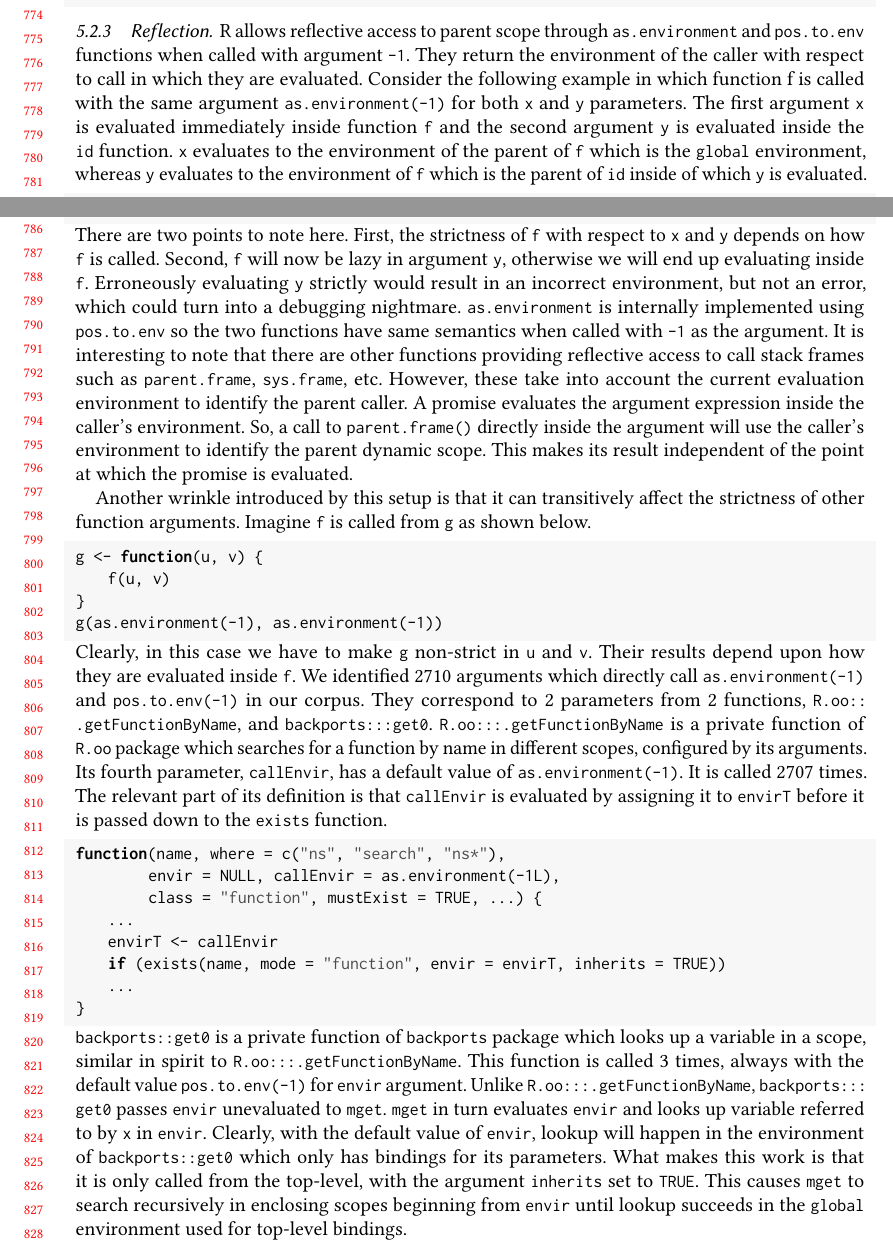
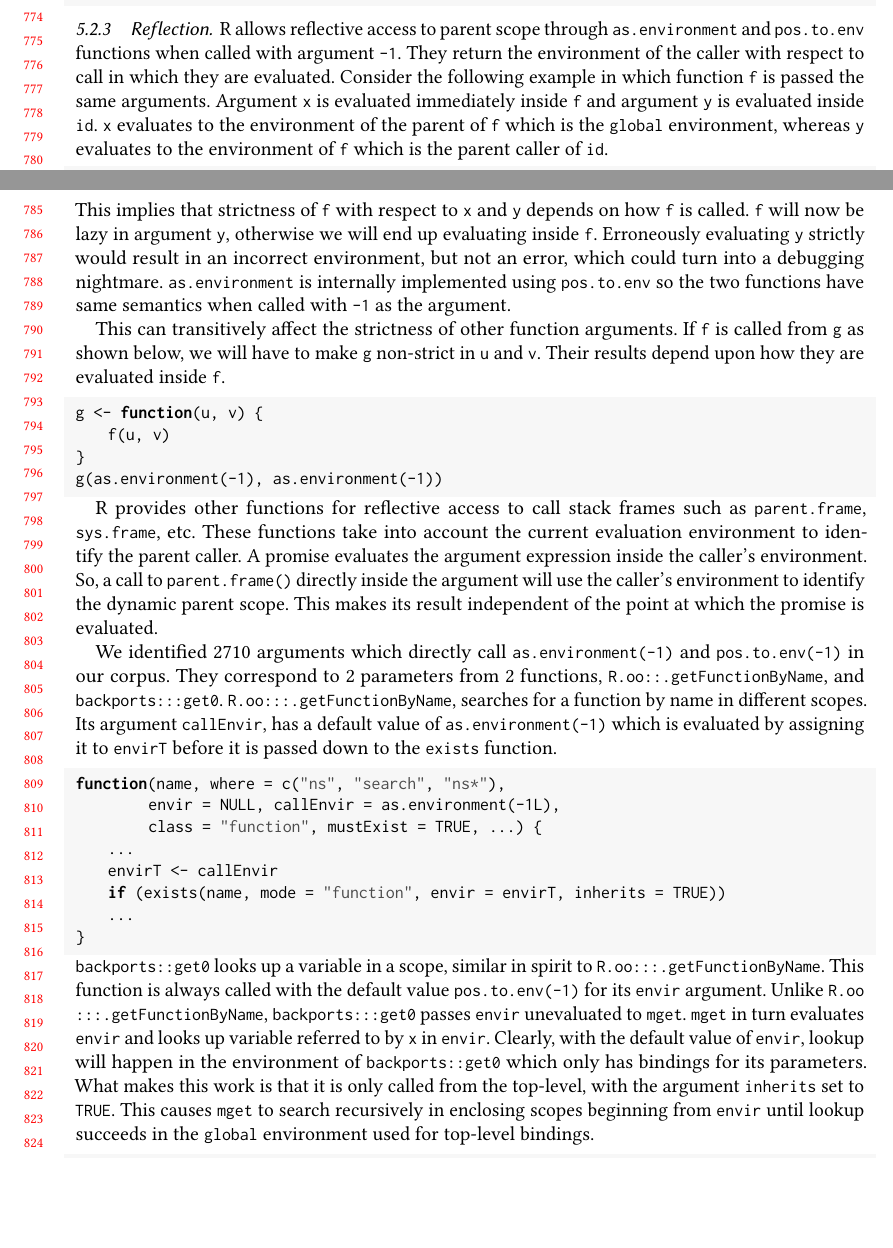
Before and after one commit to aviralg/promisebreaker-paper, a LaTeX paper (main.tex): two parts of pages 16 and 17 of 24, joined at a grey line, cut so that both start at the same text, the shorter picture padded with empty space. Compiled offline with pdfLaTeX.

Commit message:
Compress reflection section

```diff
--- a/main.tex
+++ b/main.tex
@@ -1422,16 +1422,14 @@ codetools::checkSymOrString <- function(e, signal = stop) {
 \subsubsection{Reflection}
 
 R allows reflective access to parent scope through \code{as.environment} and
-\code{pos.to.env} functions when called with argument \code{-1}.
-They return the environment of the caller with respect to call in which they are
-evaluated. Consider the following example in which function f is called with the
-same argument \code{as.environment(-1)} for both \code{x} and \code{y}
-parameters. The first argument \code{x} is evaluated immediately inside
-function \code{f} and the second argument \code{y} is evaluated inside the
-\code{id} function. \code{x} evaluates to the environment of the parent of
-\code{f} which is the \code{global} environment, whereas \code{y} evaluates to
-the environment of \code{f} which is the parent of \code{id} inside of which
-\code{y} is evaluated.
+\code{pos.to.env} functions when called with argument \code{-1}. They return the
+environment of the caller with respect to call in which they are evaluated.
+Consider the following example in which function \code{f} is passed the same
+arguments. Argument \code{x} is evaluated immediately inside \code{f} and
+argument \code{y} is evaluated inside \code{id}. \code{x} evaluates to the
+environment of the parent of \code{f} which is the \code{global} environment,
+whereas \code{y} evaluates to the environment of \code{f} which is the parent
+caller of \code{id}.
 %
 \begin{lstlisting}
 id <- function(a) a
@@ -1439,26 +1437,18 @@ f <- function(x, y) { x; id(y); }
 f(x = as.environment(-1), y = as.environment(-1))
 \end{lstlisting}
 %
-There are two points to note here. First, the strictness of \code{f} with
-respect to \code{x} and \code{y} depends on how \code{f} is called. Second,
-\code{f} will now be lazy in argument \code{y}, otherwise we will end up
-evaluating inside \code{f}. Erroneously evaluating \code{y} strictly would
-result in an incorrect environment, but not an error, which could turn into a
-debugging nightmare.
-\code{as.environment} is internally implemented using \code{pos.to.env} so the
-two functions have same semantics when called with \code{-1} as the argument.
-It is interesting to note that there are other functions providing reflective
-access to call stack frames such as \code{parent.frame}, \code{sys.frame}, etc.
-However, these take into account the current evaluation environment to identify
-the parent caller. A promise evaluates the argument expression inside the
-caller's environment. So, a call to \code{parent.frame()} directly inside the
-argument will use the caller's environment to identify the parent dynamic scope.
-This makes its result independent of the point at which the promise is
-evaluated.
-
-Another wrinkle introduced by this setup is that it can transitively affect the
-strictness of other function arguments. Imagine \code{f} is called from \code{g}
-as shown below.
+This implies that strictness of \code{f} with respect to \code{x} and \code{y}
+depends on how \code{f} is called. \code{f} will now be lazy in argument
+\code{y}, otherwise we will end up evaluating inside \code{f}. Erroneously
+evaluating \code{y} strictly would result in an incorrect environment, but not
+an error, which could turn into a debugging nightmare. \code{as.environment} is
+internally implemented using \code{pos.to.env} so the two functions have same
+semantics when called with \code{-1} as the argument.
+
+This can transitively affect the strictness of other function arguments. If
+\code{f} is called from \code{g} as shown below, we will have to make \code{g}
+non-strict in \code{u} and \code{v}. Their results depend upon how they are
+evaluated inside \code{f}.
 
 \begin{lstlisting}
 g <- function(u, v) {
@@ -1467,19 +1457,24 @@ g <- function(u, v) {
 g(as.environment(-1), as.environment(-1))
 \end{lstlisting}
 %
-Clearly, in this case we have to make \code{g} non-strict in \code{u} and
-\code{v}. Their results depend upon how they are evaluated inside \code{f}.
+
+R provides other functions for reflective access to call stack frames such as
+\code{parent.frame}, \code{sys.frame}, etc. These functions take into account
+the current evaluation environment to identify the parent caller. A promise
+evaluates the argument expression inside the caller's environment. So, a call to
+\code{parent.frame()} directly inside the argument will use the caller's
+environment to identify the dynamic parent scope. This makes its result
+independent of the point at which the promise is evaluated.
+
 %
 We identified 2710 arguments which directly call \code{as.environment(-1)} and
 \code{pos.to.env(-1)} in our corpus. They correspond to 2 parameters from 2
 functions, \code{R.oo::.getFunctionByName}, and \code{backports:::get0}.
 %
-\code{R.oo:::.getFunctionByName} is a private function of \code{R.oo} package
-which searches for a function by name in different scopes, configured by its
-arguments. Its fourth parameter, \code{callEnvir}, has a default value of
-\code{as.environment(-1)}. It is called 2707 times. The relevant part of its
-definition is that \code{callEnvir} is evaluated by assigning it to
-\code{envirT} before it is passed down to the \code{exists} function.
+\code{R.oo:::.getFunctionByName}, searches for a function by
+name in different scopes. Its argument \code{callEnvir}, has a default value of
+\code{as.environment(-1)} which is evaluated by assigning it to \code{envirT}
+before it is passed down to the \code{exists} function.
 %
 \begin{lstlisting}
 function(name, where = c("ns", "search", "ns*"),
@@ -1492,10 +1487,9 @@ function(name, where = c("ns", "search", "ns*"),
 }
 \end{lstlisting}
 %
-\code{backports::get0} is a private function of \code{backports} package which
-looks up a variable in a scope, similar in spirit to
-\code{R.oo:::.getFunctionByName}. This function is called 3 times, always with
-the default value \code{pos.to.env(-1)} for \code{envir} argument. Unlike
+\code{backports::get0} looks up a variable in a scope, similar in spirit to
+\code{R.oo:::.getFunctionByName}. This function is always called with the
+default value \code{pos.to.env(-1)} for its \code{envir} argument. Unlike
 \code{R.oo:::.getFunctionByName}, \code{backports:::get0} passes \code{envir}
 unevaluated to \code{mget}. \code{mget} in turn evaluates \code{envir} and looks
 up variable referred to by \code{x} in \code{envir}. Clearly, with the default
```
